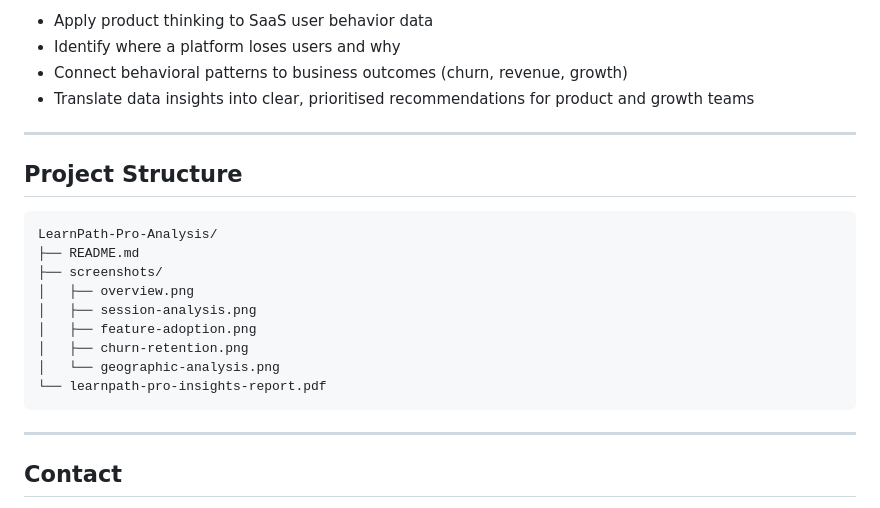
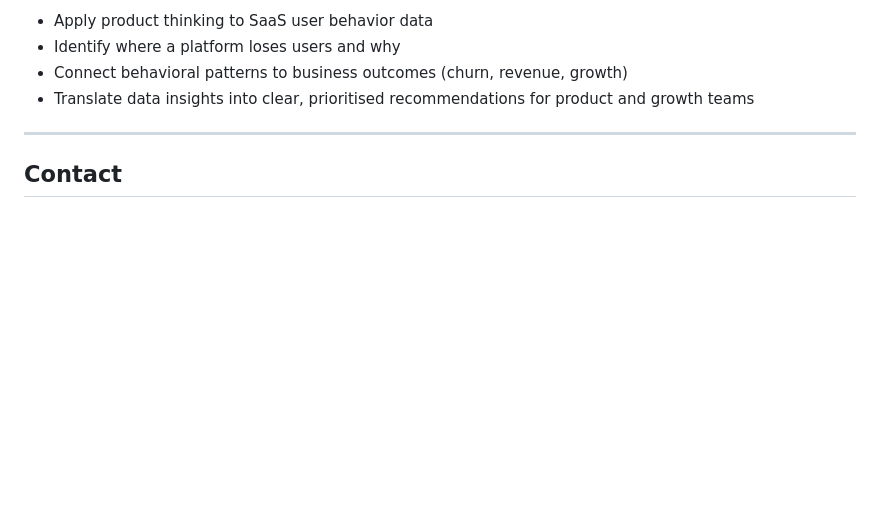
Before and after one commit to Jaytee4000/data-analytics-portfolio, a Markdown page: Product Usage & Engagement Analysis/Learnpath Pro/README.md, the part around the change. GitHub-like rendering; blank space fills up the shorter version.

````diff
--- a/Product Usage & Engagement Analysis/Learnpath Pro/README.md
+++ b/Product Usage & Engagement Analysis/Learnpath Pro/README.md
@@ -243,22 +243,6 @@ This project demonstrates the ability to:
 
 ---
 
-## Project Structure
-
-```
-LearnPath-Pro-Analysis/
-├── README.md
-├── screenshots/
-│   ├── overview.png
-│   ├── session-analysis.png
-│   ├── feature-adoption.png
-│   ├── churn-retention.png
-│   └── geographic-analysis.png
-└── learnpath-pro-insights-report.pdf
-```
-
----
-
 ## Contact
 
 - LinkedIn: [linkedin.com/in/tjumukoro95](https://www.linkedin.com/in/tjumukoro95)
````
